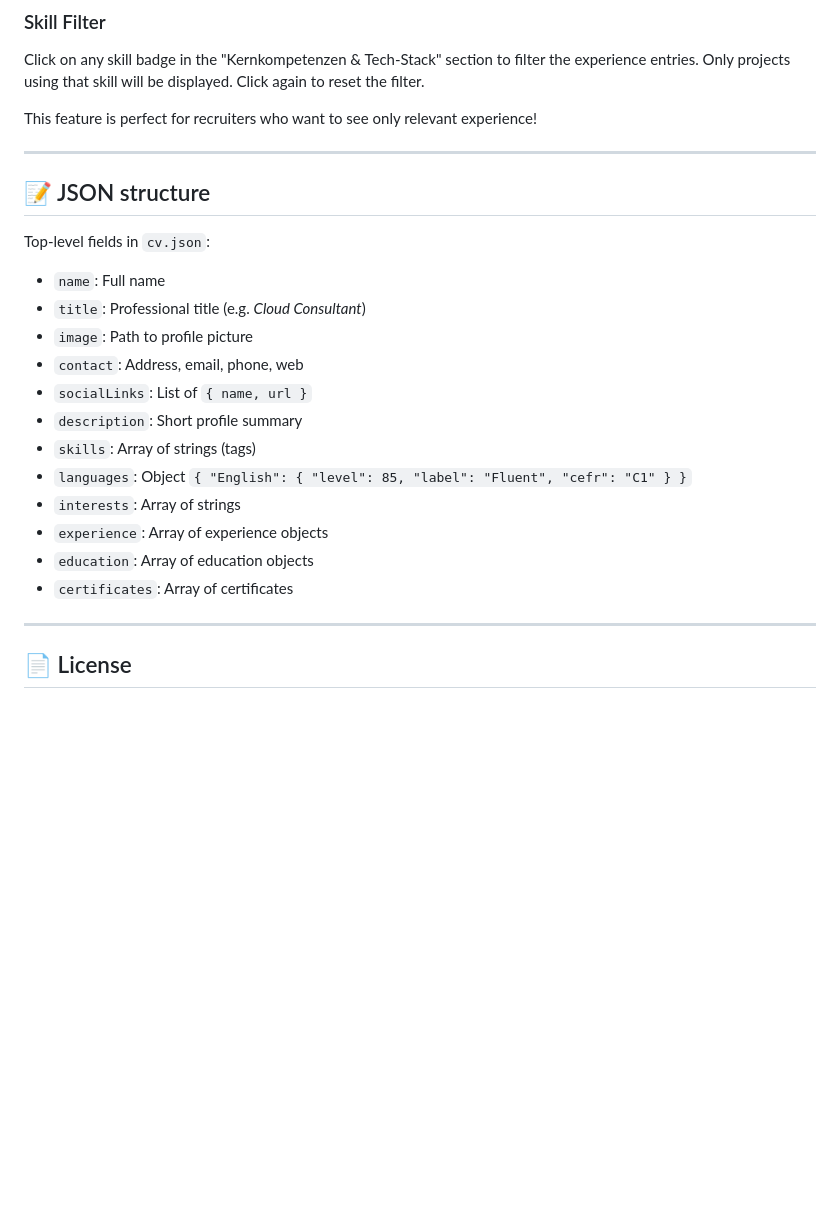
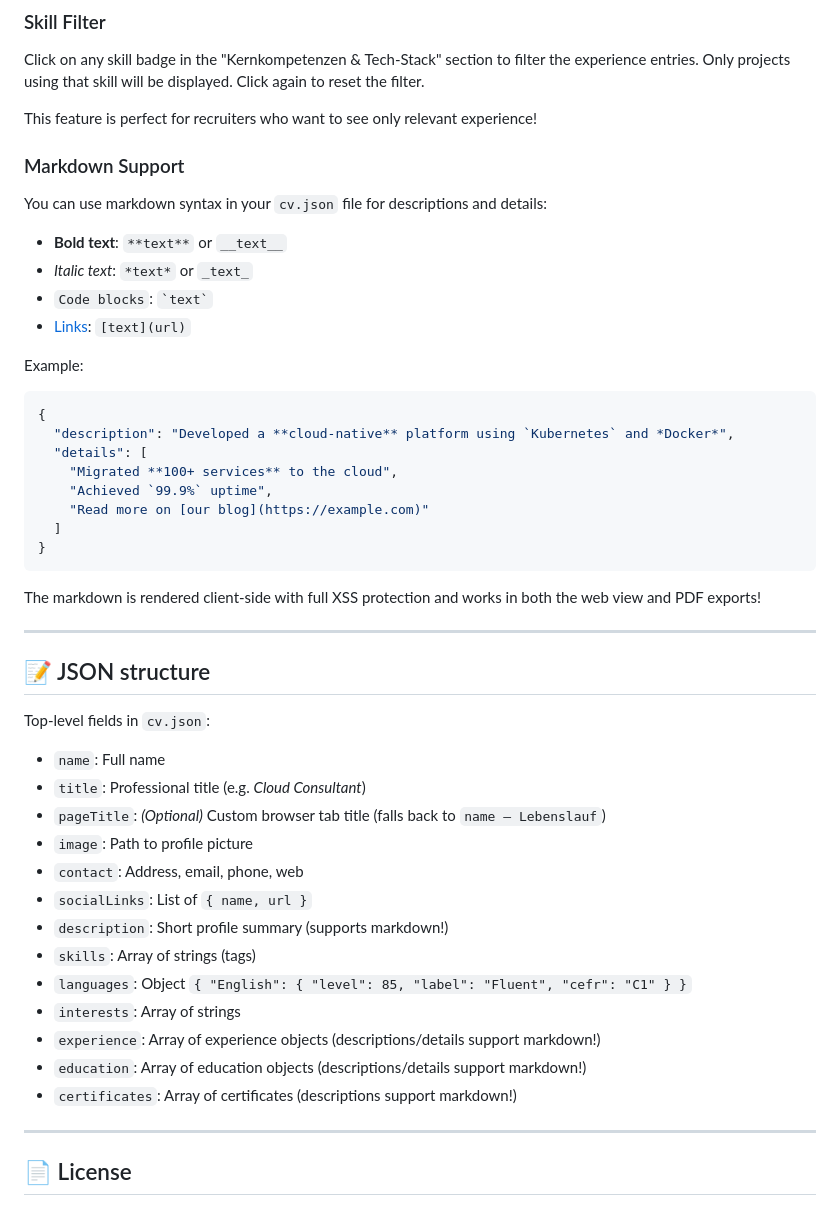
Before and after one commit to slauger/resume-web, a Markdown page: README.md, the part around one of its changes. GitHub-like rendering; blank space fills up the shorter version.

Commit message:
docs: update README with markdown features and layout changes
Changes:
- Add markdown support feature documentation
- Add markdown export feature
- Update layout description (single-column instead of 2-column)
- Add markdown syntax examples and usage guide
- Add pageTitle field documentation
- Highlight zero-dependency markdown parser
- Add security notes for markdown rendering

🤖 Generated with [Claude Code](https://claude.com/claude-code)

Co-Authored-By: Claude <noreply@anthropic.com>

````diff
--- a/README.md
+++ b/README.md
@@ -91,6 +95,28 @@ Click on any skill badge in the "Kernkompetenzen & Tech-Stack" section to filter
 
 This feature is perfect for recruiters who want to see only relevant experience!
 
+### Markdown Support
+You can use markdown syntax in your `cv.json` file for descriptions and details:
+
+- **Bold text**: `**text**` or `__text__`
+- *Italic text*: `*text*` or `_text_`
+- `Code blocks`: `` `text` ``
+- [Links](url): `[text](url)`
+
+Example:
+```json
+{
+  "description": "Developed a **cloud-native** platform using `Kubernetes` and *Docker*",
+  "details": [
+    "Migrated **100+ services** to the cloud",
+    "Achieved `99.9%` uptime",
+    "Read more on [our blog](https://example.com)"
+  ]
+}
+```
+
+The markdown is rendered client-side with full XSS protection and works in both the web view and PDF exports!
+
 ---
 
 ## 📝 JSON structure
@@ -99,16 +125,17 @@ Top-level fields in `cv.json`:
 
 - `name`: Full name
 - `title`: Professional title (e.g. *Cloud Consultant*)
+- `pageTitle`: *(Optional)* Custom browser tab title (falls back to `name – Lebenslauf`)
 - `image`: Path to profile picture
 - `contact`: Address, email, phone, web
 - `socialLinks`: List of `{ name, url }`
-- `description`: Short profile summary
+- `description`: Short profile summary (supports markdown!)
 - `skills`: Array of strings (tags)
 - `languages`: Object `{ "English": { "level": 85, "label": "Fluent", "cefr": "C1" } }`
 - `interests`: Array of strings
-- `experience`: Array of experience objects
-- `education`: Array of education objects
-- `certificates`: Array of certificates
+- `experience`: Array of experience objects (descriptions/details support markdown!)
+- `education`: Array of education objects (descriptions/details support markdown!)
+- `certificates`: Array of certificates (descriptions support markdown!)
 
 ---
 
````
Also changed, not shown: other parts of README.md (+6 -2 lines).
